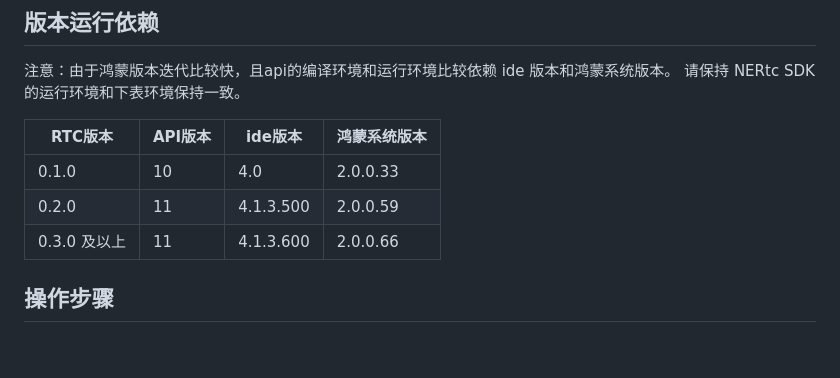
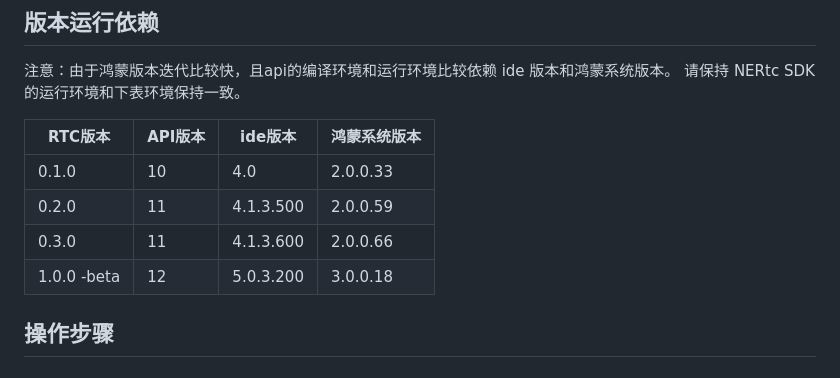
Before and after one commit to netease-im/Basic-Video-Call, a Markdown page: Group-Video/NERtcSample-GroupVideoCall-Harmony-Typescript/README.md, the part around the change. GitHub-like rendering.

Commit message:
feat: update readme.md.
Ignore: update readme.md.

```diff
--- a/Group-Video/NERtcSample-GroupVideoCall-Harmony-Typescript/README.md
+++ b/Group-Video/NERtcSample-GroupVideoCall-Harmony-Typescript/README.md
@@ -17,7 +17,8 @@
 |  ----  | ----   | ----   |----------|
 |0.1.0 | 10 | 4.0 | 2.0.0.33 |
 |0.2.0 | 11 | 4.1.3.500 | 2.0.0.59 |
-|0.3.0 及以上 | 11 | 4.1.3.600 | 2.0.0.66 |
+|0.3.0 | 11 | 4.1.3.600 | 2.0.0.66 |
+ |1.0.0 -beta | 12 | 5.0.3.200 | 3.0.0.18 |
 
 
 
```
